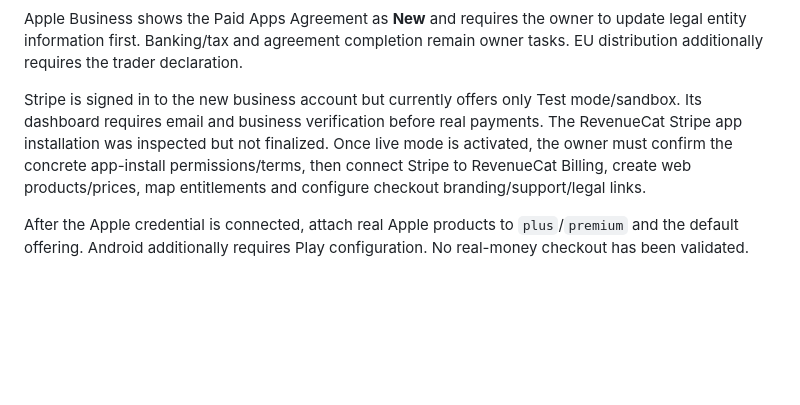
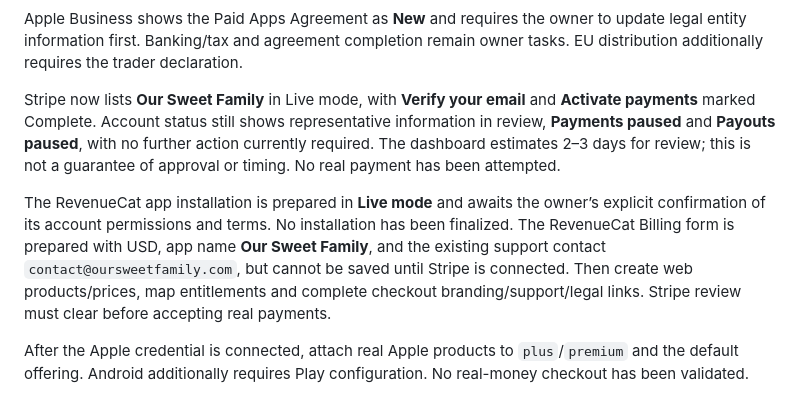
Before and after one commit to PatrickQuiery/Our-Sweet-Family, a Markdown page: docs/REVENUECAT_SETUP.md, the part around the change. GitHub-like rendering; blank space fills up the shorter version.

Commit message:
Record Stripe live activation and pending account review

```diff
--- a/docs/REVENUECAT_SETUP.md
+++ b/docs/REVENUECAT_SETUP.md
@@ -49,7 +49,9 @@ With explicit owner approval, generated and downloaded the Apple In-App Purchase
 
 Apple Business shows the Paid Apps Agreement as **New** and requires the owner to update legal entity information first. Banking/tax and agreement completion remain owner tasks. EU distribution additionally requires the trader declaration.
 
-Stripe is signed in to the new business account but currently offers only Test mode/sandbox. Its dashboard requires email and business verification before real payments. The RevenueCat Stripe app installation was inspected but not finalized. Once live mode is activated, the owner must confirm the concrete app-install permissions/terms, then connect Stripe to RevenueCat Billing, create web products/prices, map entitlements and configure checkout branding/support/legal links.
+Stripe now lists **Our Sweet Family** in Live mode, with **Verify your email** and **Activate payments** marked Complete. Account status still shows representative information in review, **Payments paused** and **Payouts paused**, with no further action currently required. The dashboard estimates 2–3 days for review; this is not a guarantee of approval or timing. No real payment has been attempted.
+
+The RevenueCat app installation is prepared in **Live mode** and awaits the owner’s explicit confirmation of its account permissions and terms. No installation has been finalized. The RevenueCat Billing form is prepared with USD, app name **Our Sweet Family**, and the existing support contact `contact@oursweetfamily.com`, but cannot be saved until Stripe is connected. Then create web products/prices, map entitlements and complete checkout branding/support/legal links. Stripe review must clear before accepting real payments.
 
 After the Apple credential is connected, attach real Apple products to `plus`/`premium` and the default offering. Android additionally requires Play configuration. No real-money checkout has been validated.
 
```
